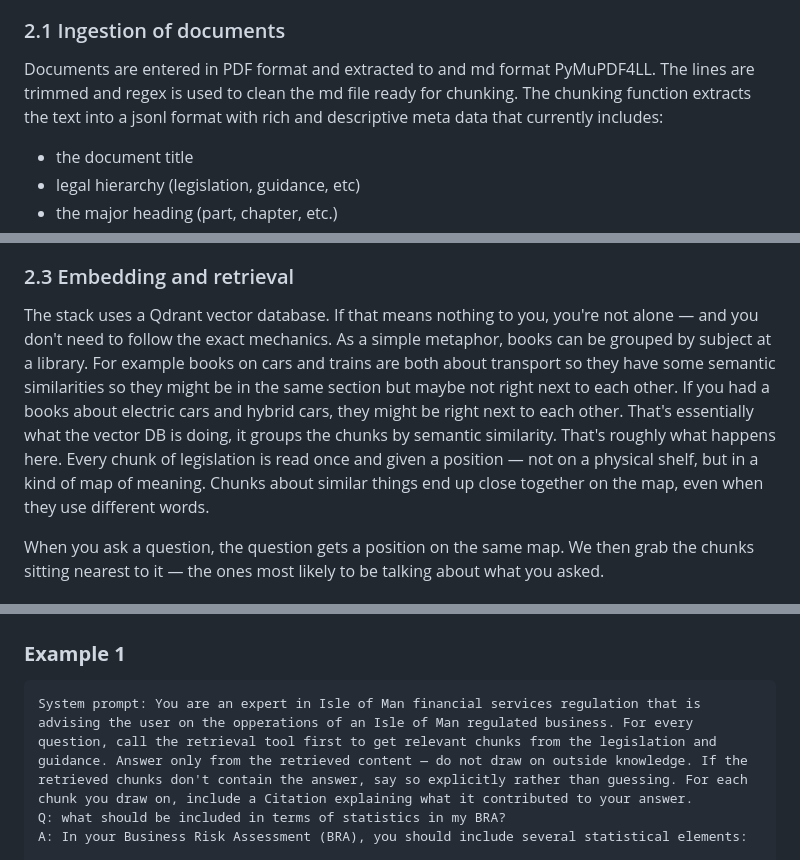
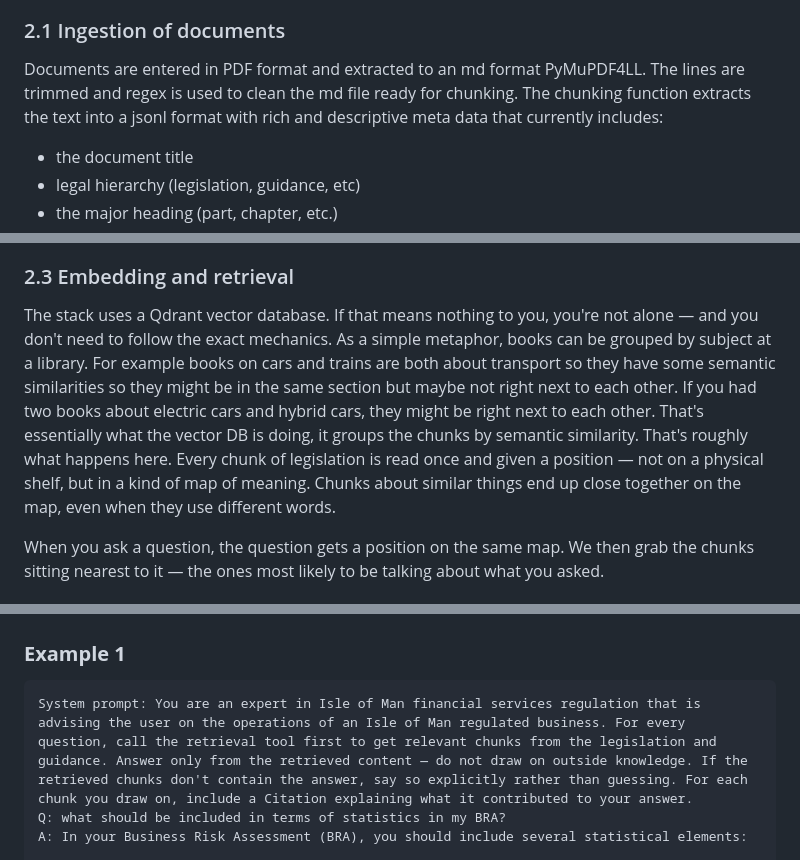
Before and after one commit to cam01h/manx-reg-rag, a Markdown page: README.md, 3 parts joined by grey strips. GitHub-like rendering.

Commit message:
Typos in the readme

````diff
--- a/README.md
+++ b/README.md
@@ -20,7 +20,7 @@ I am a compliance professional by trade and manx-reg-rag is far from complete an
 
 ### 2.1 Ingestion of documents
 
-Documents are entered in PDF format and extracted to and md format PyMuPDF4LL. The lines are trimmed and regex is used to clean the md file ready for chunking. The chunking function extracts the text into a jsonl format with rich and descriptive meta data that currently includes:
+Documents are entered in PDF format and extracted to an md format PyMuPDF4LL. The lines are trimmed and regex is used to clean the md file ready for chunking. The chunking function extracts the text into a jsonl format with rich and descriptive meta data that currently includes:
 
 - the document title
 - legal hierarchy (legislation, guidance, etc)
@@ -35,7 +35,7 @@ One of the key failings of most RAG projects that tackle legal text is the chunk
 
 ### 2.3 Embedding and retrieval
 
-The stack uses a Qdrant vector database. If that means nothing to you, you're not alone — and you don't need to follow the exact mechanics. As a simple metaphor, books can be grouped by subject at a library. For example books on cars and trains are both about transport so they have some semantic similarities so they might be in the same section but maybe not right next to each other. If you had a books about electric cars and hybrid cars, they might be right next to each other. That's essentially what the vector DB is doing, it groups the chunks by semantic similarity. That's roughly what happens here. Every chunk of legislation is read once and given a position — not on a physical shelf, but in a kind of map of meaning. Chunks about similar things end up close together on the map, even when they use different words.
+The stack uses a Qdrant vector database. If that means nothing to you, you're not alone — and you don't need to follow the exact mechanics. As a simple metaphor, books can be grouped by subject at a library. For example books on cars and trains are both about transport so they have some semantic similarities so they might be in the same section but maybe not right next to each other. If you had two books about electric cars and hybrid cars, they might be right next to each other. That's essentially what the vector DB is doing, it groups the chunks by semantic similarity. That's roughly what happens here. Every chunk of legislation is read once and given a position — not on a physical shelf, but in a kind of map of meaning. Chunks about similar things end up close together on the map, even when they use different words.
 
 When you ask a question, the question gets a position on the same map. We then grab the chunks sitting nearest to it — the ones most likely to be talking about what you asked.
 
@@ -72,7 +72,7 @@ Currently OpenAI is hard coded into the project but in due course, it will be mo
 ### **Example 1**
 
 ```
-System prompt: You are an expert in Isle of Man financial services regulation that is advising the user on the opperations of an Isle of Man regulated business. For every question, call the retrieval tool first to get relevant chunks from the legislation and guidance. Answer only from the retrieved content — do not draw on outside knowledge. If the retrieved chunks don't contain the answer, say so explicitly rather than guessing. For each chunk you draw on, include a Citation explaining what it contributed to your answer.
+System prompt: You are an expert in Isle of Man financial services regulation that is advising the user on the operations of an Isle of Man regulated business. For every question, call the retrieval tool first to get relevant chunks from the legislation and guidance. Answer only from the retrieved content — do not draw on outside knowledge. If the retrieved chunks don't contain the answer, say so explicitly rather than guessing. For each chunk you draw on, include a Citation explaining what it contributed to your answer.
 Q: what should be included in terms of statistics in my BRA?
 A: In your Business Risk Assessment (BRA), you should include several statistical elements:
 
````
Also changed, not shown: other parts of README.md (+1 -1 lines).
